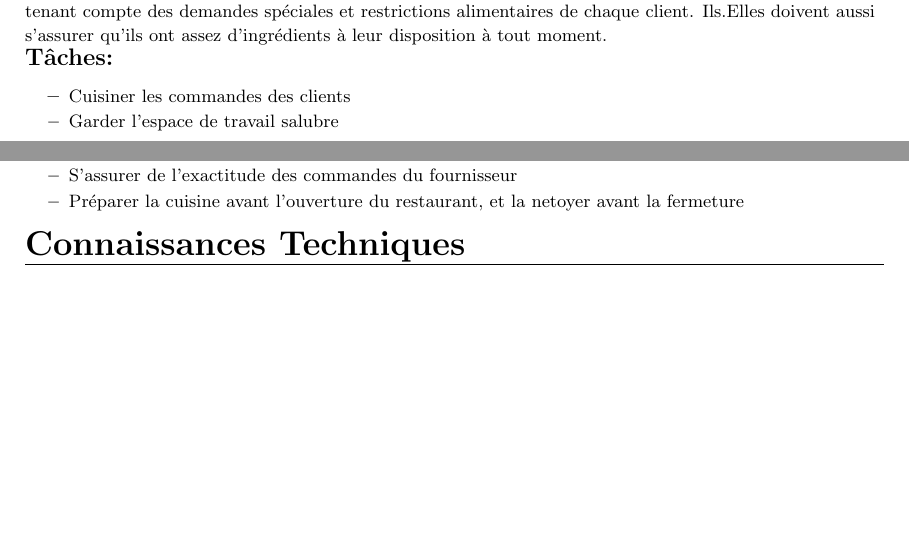
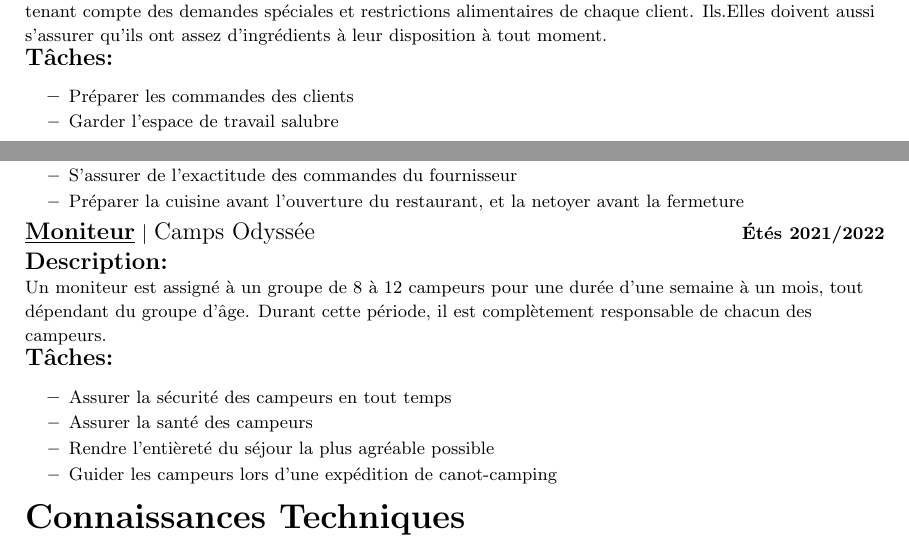
Before and after one commit to Therrk/cv, a LaTeX CV (CV_Elie_Leblanc.tex): two parts of pages 1 and 2 of 2, joined at a grey line, cut so that both start at the same text, the shorter picture padded with empty space. Compiled offline with pdfLaTeX.

Commit message:
Moniteur Mino

```diff
--- a/CV_Elie_Leblanc.tex
+++ b/CV_Elie_Leblanc.tex
@@ -153,7 +153,7 @@
   de chaque client. Ils.Elles doivent aussi s'assurer qu'ils ont assez d'ingrédients à leur disposition
   à tout moment.}
 \jobTaskListStart
-\resumeItem{Cuisiner les commandes des clients}
+\resumeItem{Préparer les commandes des clients}
 \resumeItem{Garder l'espace de travail salubre}
 \jobTaskListEnd
 
@@ -166,6 +166,16 @@ que la cuisine ait tout le nécessaire pour continuer son bon fonctionnement jus
 \resumeItem{Garder la cuisine stockée en tout temps}
 \resumeItem{S'assurer de l'exactitude des commandes du fournisseur}
 \resumeItem{Préparer la cuisine avant l'ouverture du restaurant, et la netoyer avant la fermeture}
+\jobTaskListEnd
+
+\formerJobHeading{Moniteur}{Camps Odyssée}{Étés 2021/2022}
+\jobDescription{Un moniteur est assigné à un groupe de 8 à 12 campeurs pour une durée d'une semaine à un mois, tout dépendant du groupe d'âge.
+Durant cette période, il est complètement responsable de chacun des campeurs.}
+\jobTaskListStart
+\resumeItem{Assurer la sécurité des campeurs en tout temps}
+\resumeItem{Assurer la santé des campeurs}
+\resumeItem{Rendre l'entièreté du séjour la plus agréable possible}
+\resumeItem{Guider les campeurs lors d'une expédition de canot-camping}
 \jobTaskListEnd
 
 \SubHeadingListEnd
```
